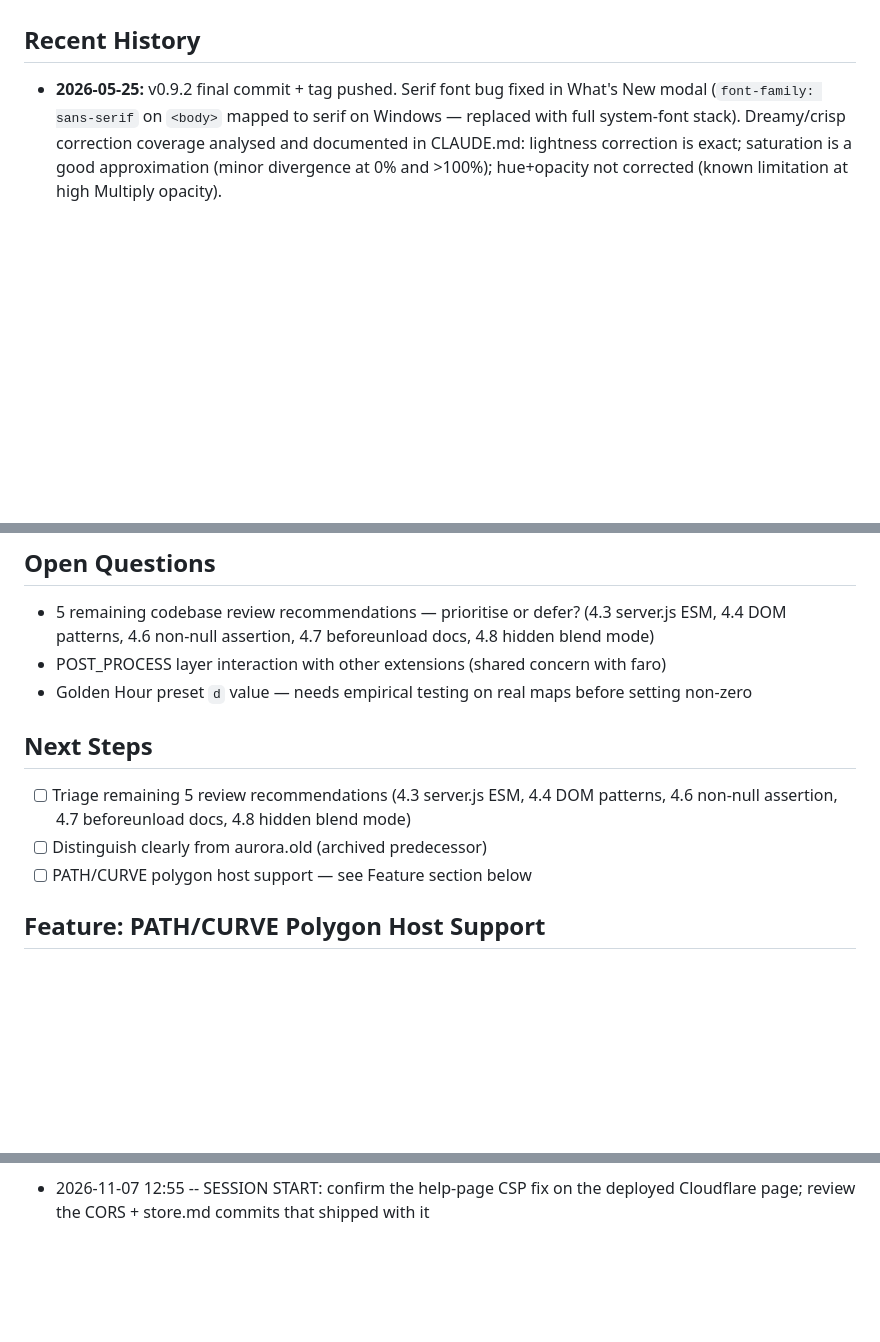
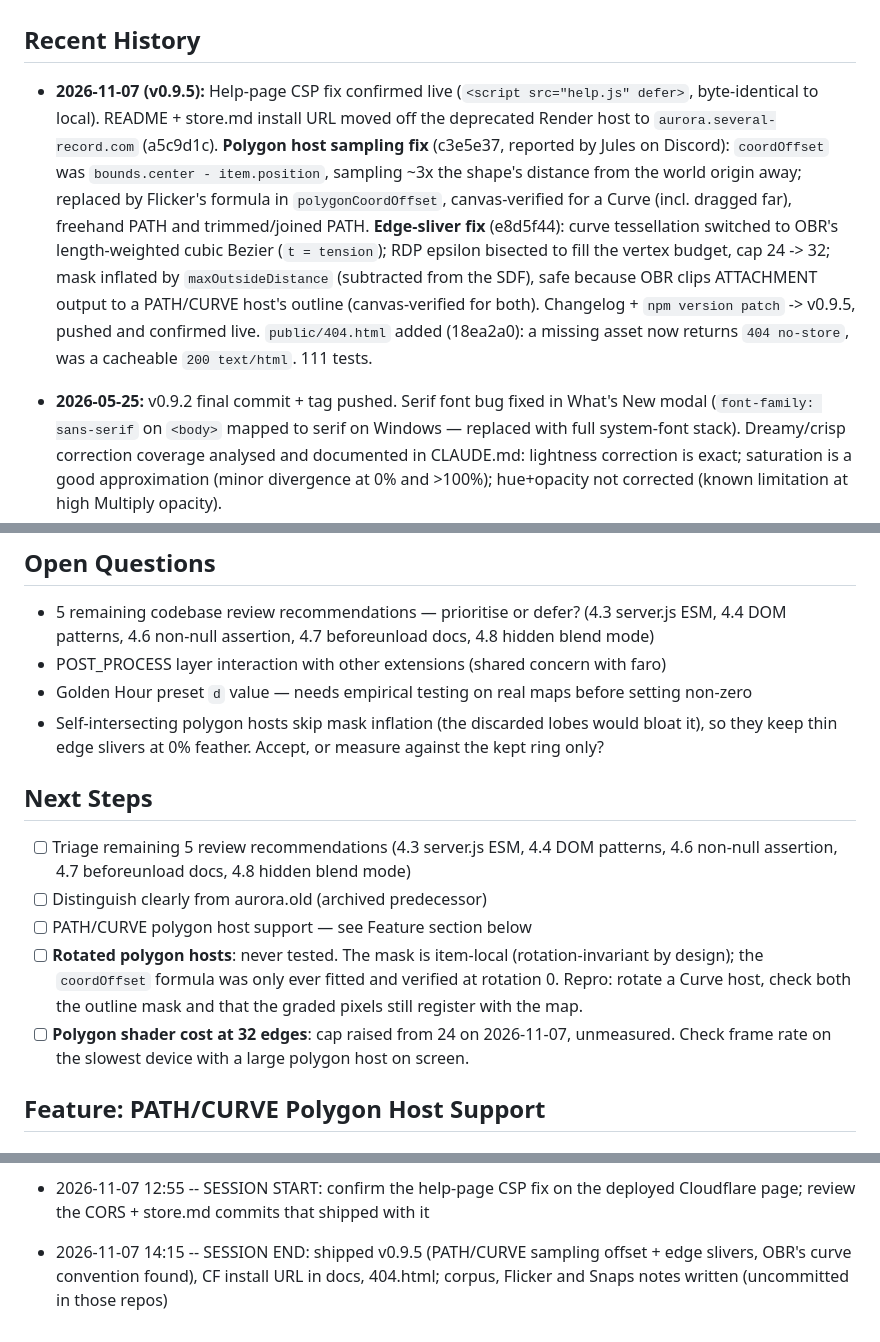
Before and after one commit to Several-Record7234/aurora, a Markdown page: progress.md, 3 parts joined by grey strips. Rendered like a GitHub page; blank space fills up the shorter version.

Commit message:
Record the 0.9.5 session in progress.md
Co-Authored-By: Claude Opus 5.5 <noreply@anthropic.com>

```diff
--- a/progress.md
+++ b/progress.md
@@ -27,6 +27,8 @@
 
 ## Recent History
 
+- **2026-11-07 (v0.9.5):** Help-page CSP fix confirmed live (`<script src="help.js" defer>`, byte-identical to local). README + store.md install URL moved off the deprecated Render host to `aurora.several-record.com` (a5c9d1c). **Polygon host sampling fix** (c3e5e37, reported by Jules on Discord): `coordOffset` was `bounds.center - item.position`, sampling ~3x the shape's distance from the world origin away; replaced by Flicker's formula in `polygonCoordOffset`, canvas-verified for a Curve (incl. dragged far), freehand PATH and trimmed/joined PATH. **Edge-sliver fix** (e8d5f44): curve tessellation switched to OBR's length-weighted cubic Bezier (`t = tension`); RDP epsilon bisected to fill the vertex budget, cap 24 -> 32; mask inflated by `maxOutsideDistance` (subtracted from the SDF), safe because OBR clips ATTACHMENT output to a PATH/CURVE host's outline (canvas-verified for both). Changelog + `npm version patch` -> v0.9.5, pushed and confirmed live. `public/404.html` added (18ea2a0): a missing asset now returns `404 no-store`, was a cacheable `200 text/html`. 111 tests.
+
 - **2026-05-25:** v0.9.2 final commit + tag pushed. Serif font bug fixed in What's New modal (`font-family: sans-serif` on `<body>` mapped to serif on Windows — replaced with full system-font stack). Dreamy/crisp correction coverage analysed and documented in CLAUDE.md: lightness correction is exact; saturation is a good approximation (minor divergence at 0% and >100%); hue+opacity not corrected (known limitation at high Multiply opacity).
 - **2026-04-30 (session 3):** What's New modal cosmetic fixes (icon path, font sizes, `position:fixed;inset:0` layout, `overflow-y:scroll`, consistent 360×480 dimensions). What's New link moved from paragraph to How to Use section header (right-justified, stopPropagation). Tailwind migration logged as deferred future consideration. Help page (build-help.js) implemented — all 3 phases: infrastructure, README media pass (11 images, 3 broken mixed-format entries fixed), wiring (manifest + in-app link). Crisp/Dreamy section added to README. All 6 commits pushed to origin/main.
 - **2026-04-30 (session 2):** Shader bug fixed — blur lightness mismatch caused disproportionate bloom/unsharp at l≠100%; fix: `blurred *= lightness` after saturation correction. What's New modal wired end-to-end (auto-trigger + manual link). Manifest description updated to Option B. Left-side chevrons on all section headers. Snapshot updated. 75/75 tests pass.
@@ -43,12 +45,15 @@
 - 5 remaining codebase review recommendations — prioritise or defer? (4.3 server.js ESM, 4.4 DOM patterns, 4.6 non-null assertion, 4.7 beforeunload docs, 4.8 hidden blend mode)
 - POST_PROCESS layer interaction with other extensions (shared concern with faro)
 - Golden Hour preset `d` value — needs empirical testing on real maps before setting non-zero
+- Self-intersecting polygon hosts skip mask inflation (the discarded lobes would bloat it), so they keep thin edge slivers at 0% feather. Accept, or measure against the kept ring only?
 
 ## Next Steps
 
 - [ ] Triage remaining 5 review recommendations (4.3 server.js ESM, 4.4 DOM patterns, 4.6 non-null assertion, 4.7 beforeunload docs, 4.8 hidden blend mode)
 - [ ] Distinguish clearly from aurora.old (archived predecessor)
 - [ ] PATH/CURVE polygon host support — see Feature section below
+- [ ] **Rotated polygon hosts**: never tested. The mask is item-local (rotation-invariant by design); the `coordOffset` formula was only ever fitted and verified at rotation 0. Repro: rotate a Curve host, check both the outline mask and that the graded pixels still register with the map.
+- [ ] **Polygon shader cost at 32 edges**: cap raised from 24 on 2026-11-07, unmeasured. Check frame rate on the slowest device with a large polygon host on screen.
 
 ## Feature: PATH/CURVE Polygon Host Support
 
@@ -320,3 +325,5 @@ All gates green: 101/101 tests, `npm run build` clean. Aurora version remains 0.
 - 2026-11-07 12:45 -- SESSION END: verified + committed the help-page CSP fix (inline <script> -> gitignored public/help.js via build-help.js; <script src defer>); build green, 104 tests, help.js 2467B = portfolio standard; pushed. Outstanding: human browser check + deployed-CSP confirmation (CF-only). NB log gap: the CORS 'any origin' (2872f22) and store.md (15b4baf) commits were made in a different session, so their times are not in this transcript.
 
 - 2026-11-07 12:55 -- SESSION START: confirm the help-page CSP fix on the deployed Cloudflare page; review the CORS + store.md commits that shipped with it
+
+- 2026-11-07 14:15 -- SESSION END: shipped v0.9.5 (PATH/CURVE sampling offset + edge slivers, OBR's curve convention found), CF install URL in docs, 404.html; corpus, Flicker and Snaps notes written (uncommitted in those repos)
```
